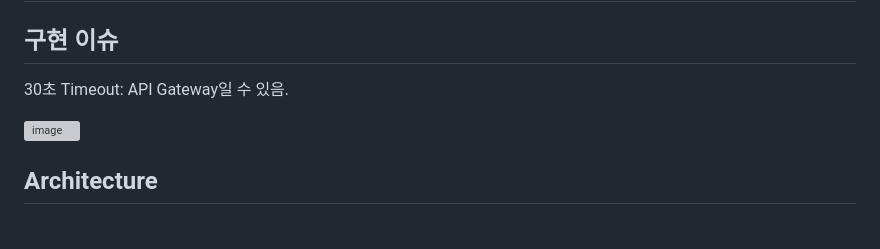
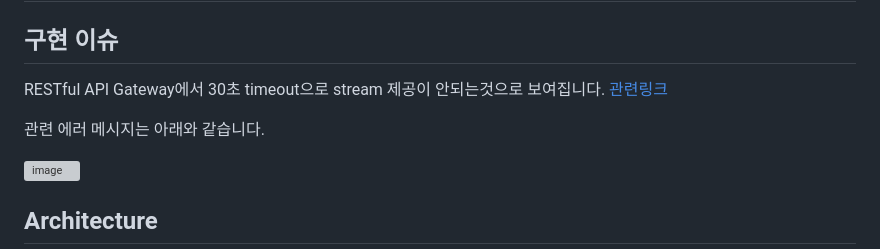
Before and after one commit to kyopark2014/sse-stream-using-serverless, a Markdown page: README.md, the part around the change. Rendered like a GitHub page; blank space fills up the shorter version; grey boxes are pictures that could not be loaded.

```diff
--- a/README.md
+++ b/README.md
@@ -3,7 +3,9 @@
 
 ## 구현 이슈
 
-30초 Timeout: API Gateway일 수 있음.
+RESTful API Gateway에서 30초 timeout으로 stream 제공이 안되는것으로 보여집니다. [관련링크](https://stackoverflow.com/questions/76139485/how-to-support-sse-with-api-gateway-in-aws-while-maintaining-an-external-authent)
+
+관련 에러 메시지는 아래와 같습니다.
 
 ![image](https://github.com/kyopark2014/streaming-chatbot-using-sse/assets/52392004/ebf249f9-99f8-4fc3-9ae3-71245d05d040)
 
```
